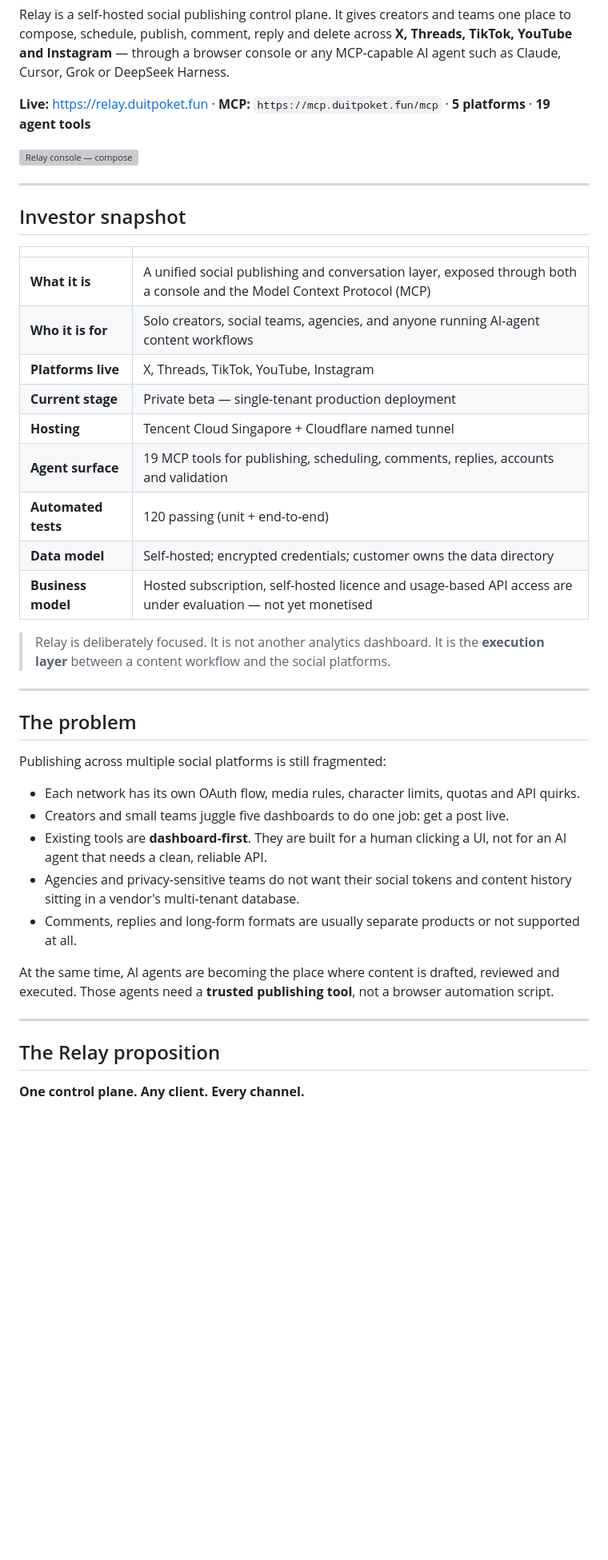
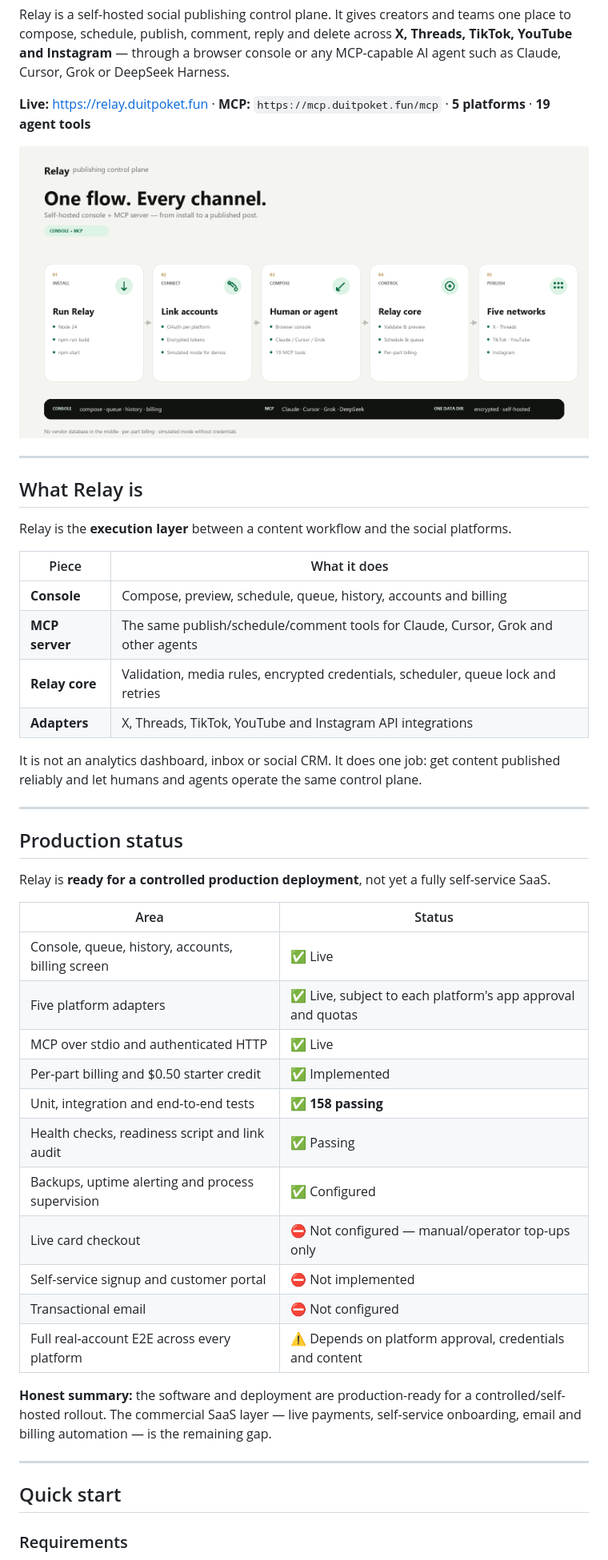
Before and after one commit to firyomaefx/relay, a Markdown page: README.md, the part around one of its changes. Shown at 80% size. Rendered like a GitHub page; pictures changed too: docs/assets/relay-flow.png (added); blank space fills up the shorter version; grey boxes are pictures that could not be loaded.

Commit message:
docs: rewrite README with visual production install and usage guide

```diff
--- a/README.md
+++ b/README.md
@@ -6,43 +6,48 @@ Relay is a self-hosted social publishing control plane. It gives creators and te
 
 **Live:** <https://relay.duitpoket.fun> · **MCP:** `https://mcp.duitpoket.fun/mcp` · **5 platforms** · **19 agent tools**
 
-![Relay console — compose](docs/console-compose.png)
+![Relay flow: install, connect accounts, compose with a human or agent, validate and publish through Relay, then reach five networks](docs/assets/relay-flow.png)
 
 ---
 
-## Investor snapshot
+## What Relay is
 
-| | |
+Relay is the **execution layer** between a content workflow and the social platforms.
+
+| Piece | What it does |
 |---|---|
-| **What it is** | A unified social publishing and conversation layer, exposed through both a console and the Model Context Protocol (MCP) |
-| **Who it is for** | Solo creators, social teams, agencies, and anyone running AI-agent content workflows |
-| **Platforms live** | X, Threads, TikTok, YouTube, Instagram |
-| **Current stage** | Private beta — single-tenant production deployment |
-| **Hosting** | Tencent Cloud Singapore + Cloudflare named tunnel |
-| **Agent surface** | 19 MCP tools for publishing, scheduling, comments, replies, accounts and validation |
-| **Automated tests** | 120 passing (unit + end-to-end) |
-| **Data model** | Self-hosted; encrypted credentials; customer owns the data directory |
-| **Business model** | Hosted subscription, self-hosted licence and usage-based API access are under evaluation — not yet monetised |
+| **Console** | Compose, preview, schedule, queue, history, accounts and billing |
+| **MCP server** | The same publish/schedule/comment tools for Claude, Cursor, Grok and other agents |
+| **Relay core** | Validation, media rules, encrypted credentials, scheduler, queue lock and retries |
+| **Adapters** | X, Threads, TikTok, YouTube and Instagram API integrations |
 
-> Relay is deliberately focused. It is not another analytics dashboard. It is the **execution layer** between a content workflow and the social platforms.
+It is not an analytics dashboard, inbox or social CRM. It does one job: get content published reliably and let humans and agents operate the same control plane.
 
 ---
 
-## The problem
+## Production status
 
-Publishing across multiple social platforms is still fragmented:
+Relay is **ready for a controlled production deployment**, not yet a fully self-service SaaS.
 
-- Each network has its own OAuth flow, media rules, character limits, quotas and API quirks.
-- Creators and small teams juggle five dashboards to do one job: get a post live.
-- Existing tools are **dashboard-first**. They are built for a human clicking a UI, not for an AI agent that needs a clean, reliable API.
-- Agencies and privacy-sensitive teams do not want their social tokens and content history sitting in a vendor's multi-tenant database.
-- Comments, replies and long-form formats are usually separate products or not supported at all.
+| Area | Status |
+|---|---|
+| Console, queue, history, accounts, billing screen | ✅ Live |
+| Five platform adapters | ✅ Live, subject to each platform's app approval and quotas |
+| MCP over stdio and authenticated HTTP | ✅ Live |
+| Per-part billing and $0.50 starter credit | ✅ Implemented |
+| Unit, integration and end-to-end tests | ✅ **158 passing** |
+| Health checks, readiness script and link audit | ✅ Passing |
+| Backups, uptime alerting and process supervision | ✅ Configured |
+| Live card checkout | ⛔ Not configured — manual/operator top-ups only |
+| Self-service signup and customer portal | ⛔ Not implemented |
+| Transactional email | ⛔ Not configured |
+| Full real-account E2E across every platform | ⚠️ Depends on platform approval, credentials and content |
 
-At the same time, AI agents are becoming the place where content is drafted, reviewed and executed. Those agents need a **trusted publishing tool**, not a browser automation script.
+**Honest summary:** the software and deployment are production-ready for a controlled/self-hosted rollout. The commercial SaaS layer — live payments, self-service onboarding, email and billing automation — is the remaining gap.
 
 ---
 
-## The Relay proposition
+## Quick start
 
-**One control plane. Any client. Every channel.**
+### Requirements
 
```
Also changed, not shown: other parts of README.md (+224 -168 lines), 1 other file.
